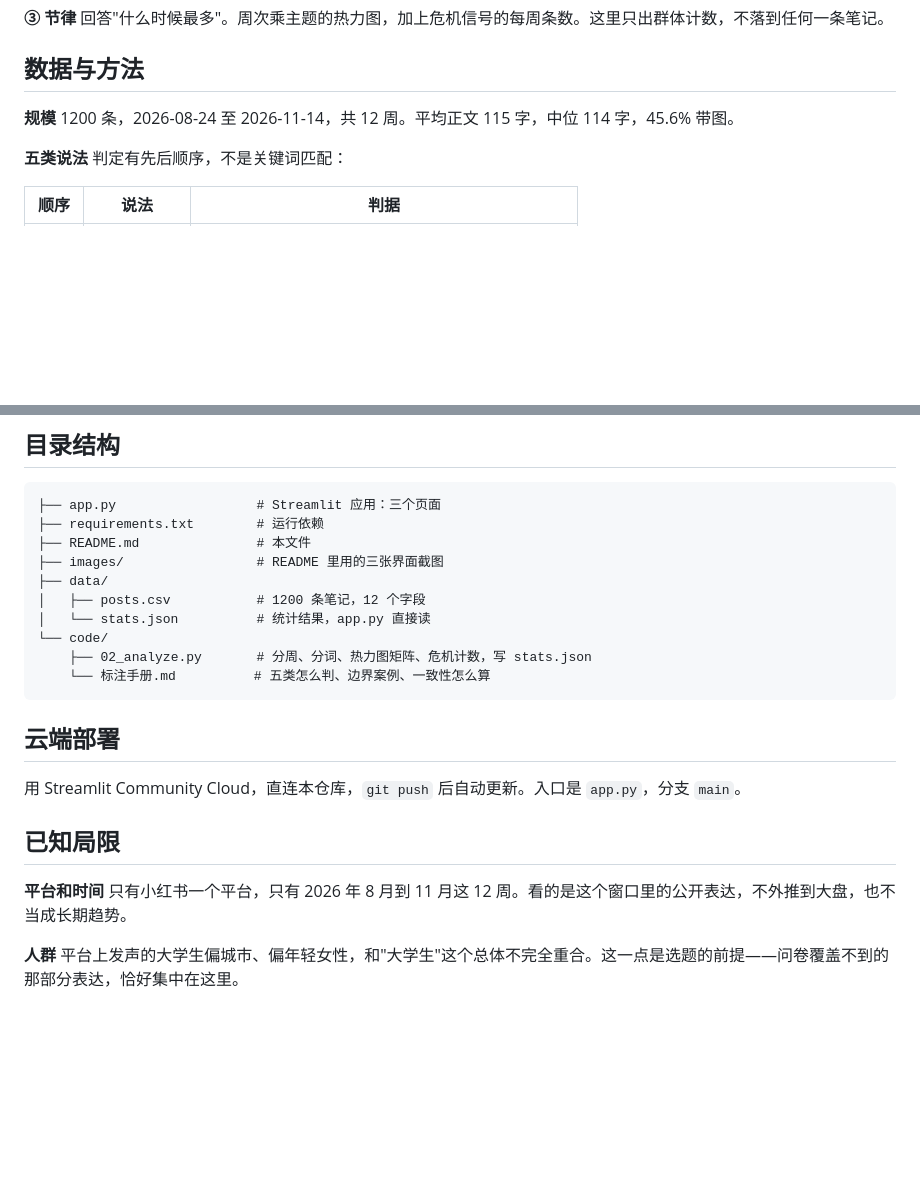
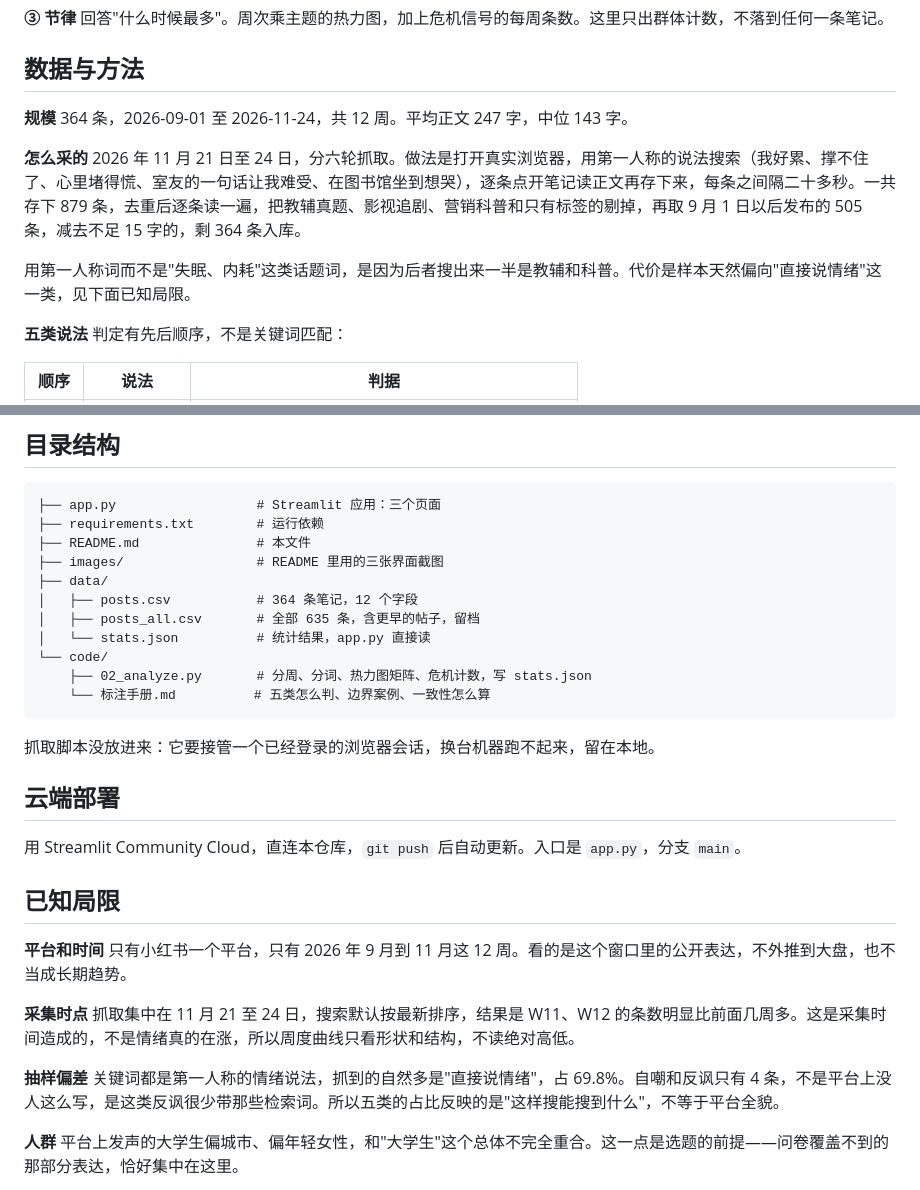
Before and after one commit to dongriqing/my-first-github-project, a Markdown page: README.md, 2 parts joined by grey strips. Rendered like a GitHub page; blank space fills up the shorter version.

````diff
--- a/README.md
+++ b/README.md
@@ -46,7 +46,11 @@
 
 ## 数据与方法
 
-**规模** 1200 条，2026-08-24 至 2026-11-14，共 12 周。平均正文 115 字，中位 114 字，45.6% 带图。
+**规模** 364 条，2026-09-01 至 2026-11-24，共 12 周。平均正文 247 字，中位 143 字。
+
+**怎么采的** 2026 年 11 月 21 日至 24 日，分六轮抓取。做法是打开真实浏览器，用第一人称的说法搜索（我好累、撑不住了、心里堵得慌、室友的一句话让我难受、在图书馆坐到想哭），逐条点开笔记读正文再存下来，每条之间隔二十多秒。一共存下 879 条，去重后逐条读一遍，把教辅真题、影视追剧、营销科普和只有标签的剔掉，再取 9 月 1 日以后发布的 505 条，减去不足 15 字的，剩 364 条入库。
+
+用第一人称词而不是"失眠、内耗"这类话题词，是因为后者搜出来一半是教辅和科普。代价是样本天然偏向"直接说情绪"这一类，见下面已知局限。
 
 **五类说法** 判定有先后顺序，不是关键词匹配：
 
@@ -95,12 +99,15 @@ python code/02_analyze.py        # 从 posts.csv 重新计算 stats.json
 ├── README.md               # 本文件
 ├── images/                 # README 里用的三张界面截图
 ├── data/
-│   ├── posts.csv           # 1200 条笔记，12 个字段
+│   ├── posts.csv           # 364 条笔记，12 个字段
+│   ├── posts_all.csv       # 全部 635 条，含更早的帖子，留档
 │   └── stats.json          # 统计结果，app.py 直接读
 └── code/
     ├── 02_analyze.py       # 分周、分词、热力图矩阵、危机计数，写 stats.json
     └── 标注手册.md          # 五类怎么判、边界案例、一致性怎么算
 ```
+
+抓取脚本没放进来：它要接管一个已经登录的浏览器会话，换台机器跑不起来，留在本地。
 
 ## 云端部署
 
@@ -108,7 +115,11 @@ python code/02_analyze.py        # 从 posts.csv 重新计算 stats.json
 
 ## 已知局限
 
-**平台和时间** 只有小红书一个平台，只有 2026 年 8 月到 11 月这 12 周。看的是这个窗口里的公开表达，不外推到大盘，也不当成长期趋势。
+**平台和时间** 只有小红书一个平台，只有 2026 年 9 月到 11 月这 12 周。看的是这个窗口里的公开表达，不外推到大盘，也不当成长期趋势。
+
+**采集时点** 抓取集中在 11 月 21 至 24 日，搜索默认按最新排序，结果是 W11、W12 的条数明显比前面几周多。这是采集时间造成的，不是情绪真的在涨，所以周度曲线只看形状和结构，不读绝对高低。
+
+**抽样偏差** 关键词都是第一人称的情绪说法，抓到的自然多是"直接说情绪"，占 69.8%。自嘲和反讽只有 4 条，不是平台上没人这么写，是这类反讽很少带那些检索词。所以五类的占比反映的是"这样搜能搜到什么"，不等于平台全貌。
 
 **人群** 平台上发声的大学生偏城市、偏年轻女性，和"大学生"这个总体不完全重合。这一点是选题的前提——问卷覆盖不到的那部分表达，恰好集中在这里。
 
````
Also changed, not shown: other parts of README.md (+3 -3 lines), images/overview.png, images/rhythm.png, images/topic.png, 7 other files.
